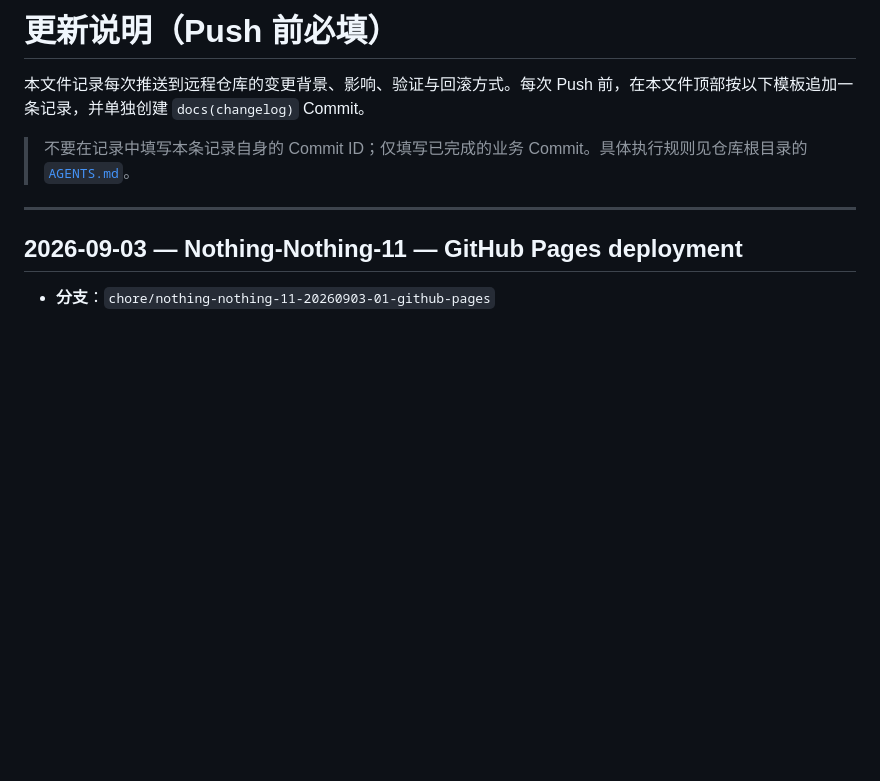
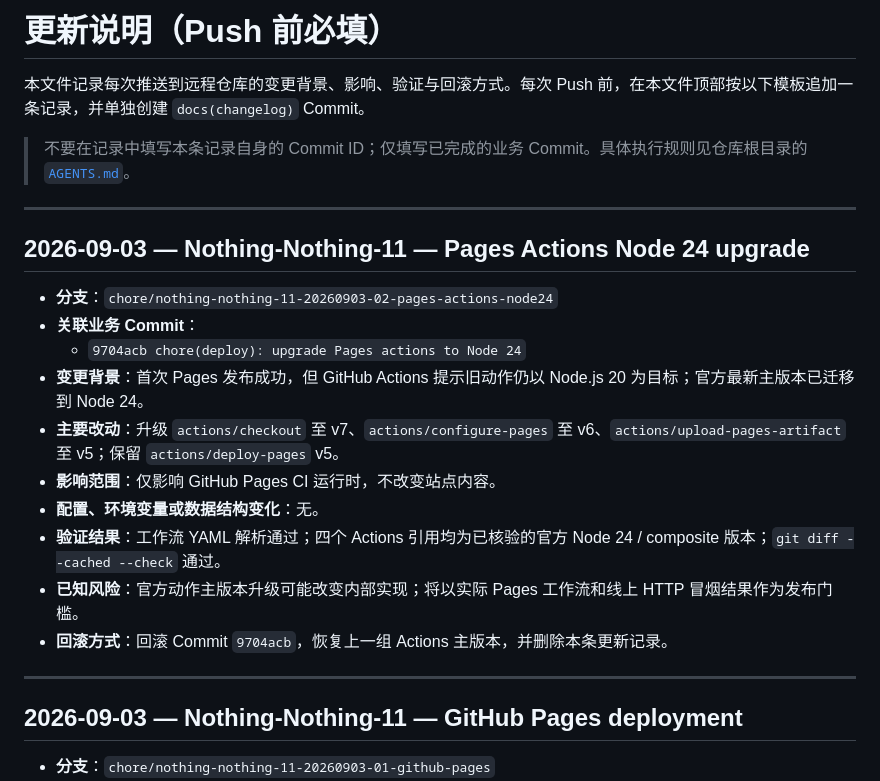
Before and after one commit to Nothing-Nothing-11/senseaudio-meeting-mvp-online, a Markdown page: update_instruction.md, the part around the change. Rendered like a GitHub page; blank space fills up the shorter version.

Commit message:
docs(changelog): record Pages Actions upgrade

```diff
--- a/update_instruction.md
+++ b/update_instruction.md
@@ -3,6 +3,21 @@
 本文件记录每次推送到远程仓库的变更背景、影响、验证与回滚方式。每次 Push 前，在本文件顶部按以下模板追加一条记录，并单独创建 `docs(changelog)` Commit。
 
 > 不要在记录中填写本条记录自身的 Commit ID；仅填写已完成的业务 Commit。具体执行规则见仓库根目录的 [`AGENTS.md`](AGENTS.md)。
+
+---
+
+## 2026-09-03 — Nothing-Nothing-11 — Pages Actions Node 24 upgrade
+
+- **分支**：`chore/nothing-nothing-11-20260903-02-pages-actions-node24`
+- **关联业务 Commit**：
+  - `9704acb chore(deploy): upgrade Pages actions to Node 24`
+- **变更背景**：首次 Pages 发布成功，但 GitHub Actions 提示旧动作仍以 Node.js 20 为目标；官方最新主版本已迁移到 Node 24。
+- **主要改动**：升级 `actions/checkout` 至 v7、`actions/configure-pages` 至 v6、`actions/upload-pages-artifact` 至 v5；保留 `actions/deploy-pages` v5。
+- **影响范围**：仅影响 GitHub Pages CI 运行时，不改变站点内容。
+- **配置、环境变量或数据结构变化**：无。
+- **验证结果**：工作流 YAML 解析通过；四个 Actions 引用均为已核验的官方 Node 24 / composite 版本；`git diff --cached --check` 通过。
+- **已知风险**：官方动作主版本升级可能改变内部实现；将以实际 Pages 工作流和线上 HTTP 冒烟结果作为发布门槛。
+- **回滚方式**：回滚 Commit `9704acb`，恢复上一组 Actions 主版本，并删除本条更新记录。
 
 ---
 
```
